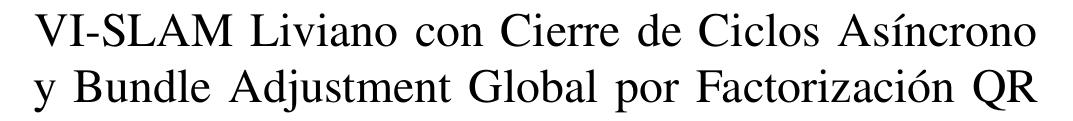
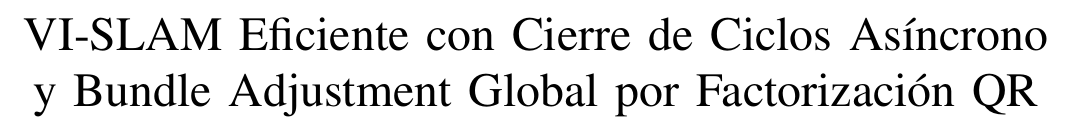
Before and after one commit to TomasSantucci/jar2026-paper, a LaTeX paper (main.tex): part of page 1 of 6, cut so that both start at the same text. Compiled offline with pdfLaTeX.

Commit message:
fix title

```diff
--- a/main.tex
+++ b/main.tex
@@ -46,7 +46,7 @@
 % Do not put math or special symbols in the title.
 %\title{Fusión de sensores de robot desmalezador en entorno simulado}
 %\title{Lightweight VI-SLAM with Asynchronous Loop Closure and Square Root Global Bundle Adjustment}
-\title{VI-SLAM Liviano con Cierre de Ciclos Asíncrono y Bundle Adjustment Global por Factorización QR}
+\title{VI-SLAM Eficiente con Cierre de Ciclos Asíncrono y Bundle Adjustment Global por Factorización QR}
 
 %\author{\IEEEauthorblockN{1\textsuperscript{st} Tomás Santucci}
 %\IEEEauthorblockA{\textit{Departamento de Ciencias de la Computación} \\
```
